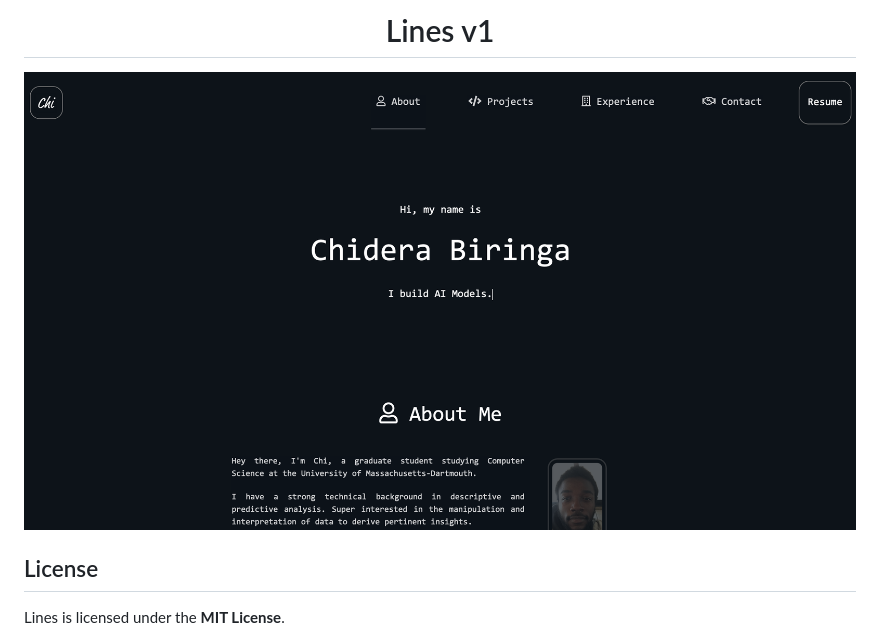
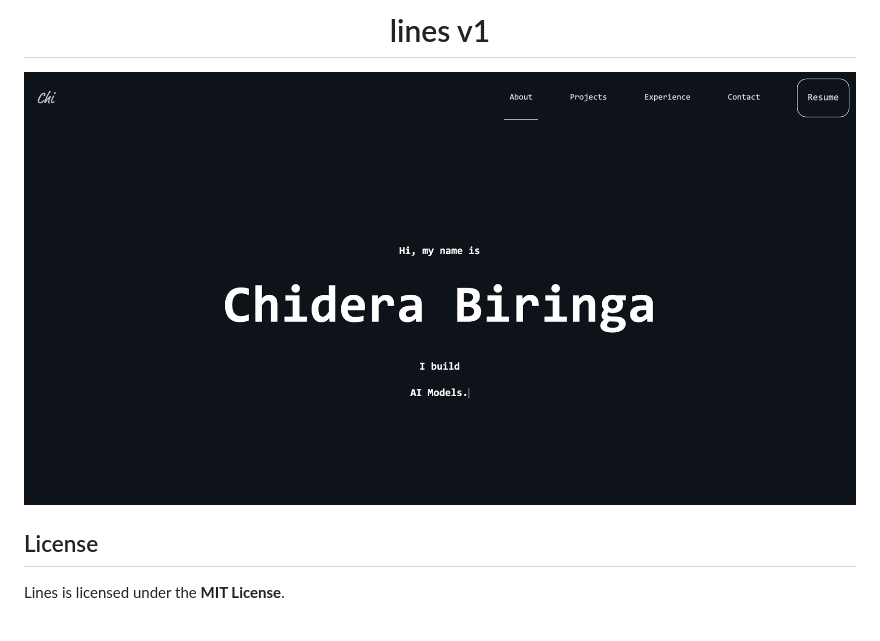
Before and after one commit to biringaChi/Lines, a Markdown page: README.md, the part around the change. GitHub-like rendering; pictures changed too: images/read_me/sample.png.

```diff
--- a/README.md
+++ b/README.md
@@ -1,5 +1,5 @@
 <h1 align="center">
-  Lines v1
+  lines v1
 </h1>
 <div align="center">
   <img alt="Introduction Section" src="./images/read_me/sample.png" width="100%" height="100%" />
```
Also changed, not shown: images/read_me/sample-old.png (added).
